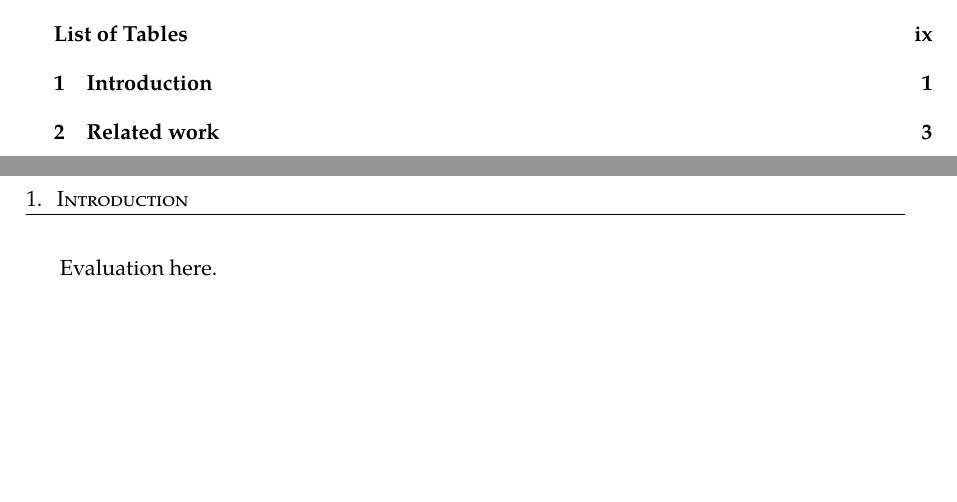
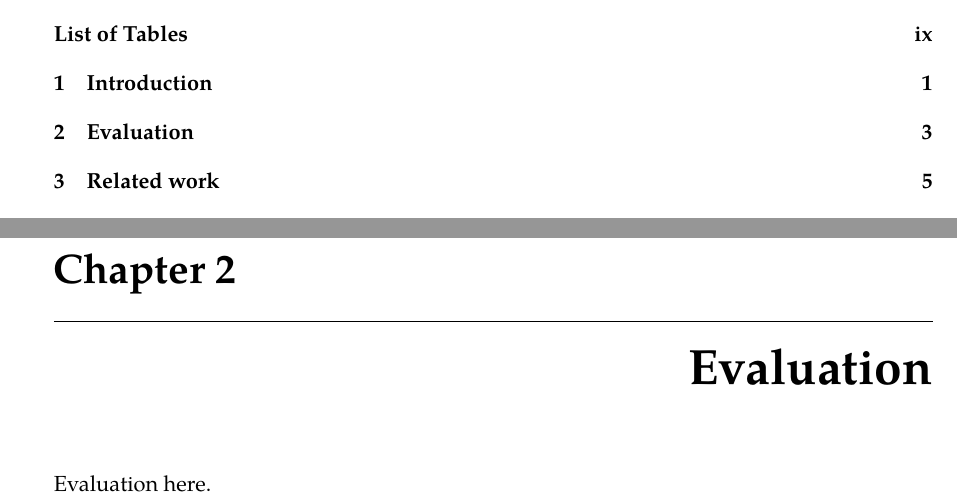
Before and after one commit to tudelft-pl/master-thesis-template, a LaTeX thesis (src/document.tex, which reads src/500-evaluation.tex): two parts of pages 9 and 16 of 25 before the commit and two parts of pages 9 and 17 of 27 after it, joined at a grey line, cut so that both start at the same text, the shorter picture padded with empty space. Compiled offline with XeLaTeX; a missing font is replaced by an installed copy or a similar font.

Commit message:
Make Evaluation a proper chapter

```diff
--- a/src/500-evaluation.tex
+++ b/src/500-evaluation.tex
@@ -1,2 +1,5 @@
 % !TEX root = document.tex
+
+\chapter{\label{chap:evaluation}Evaluation}
+
 Evaluation here.
```
Also changed, not shown: document.pdf, 1 other file.
